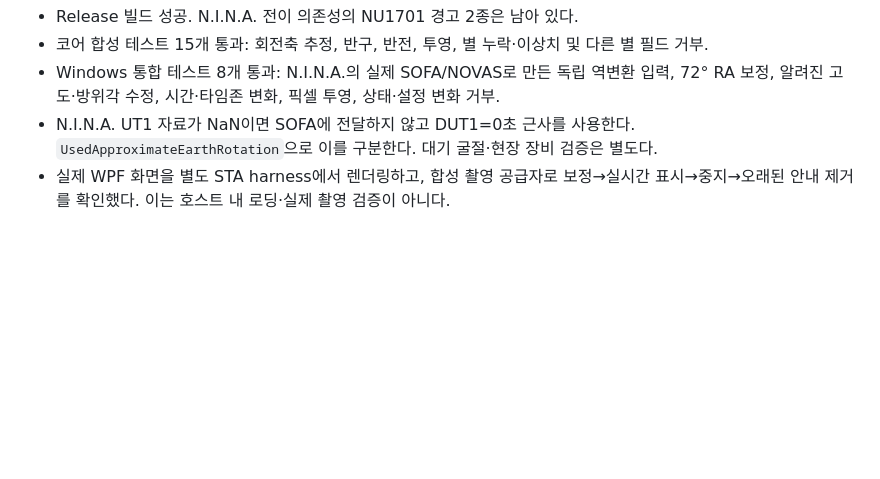
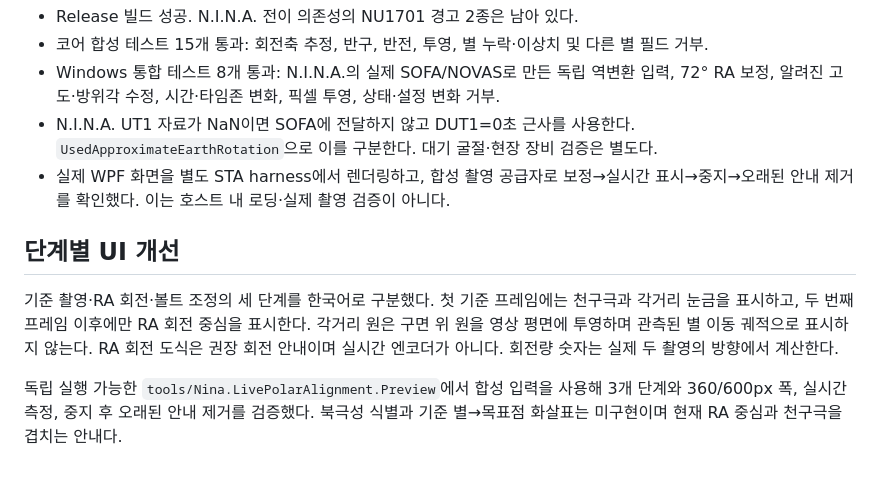
Before and after one commit to squallseo/Nina.LivePolarAlignment, a Markdown page: docs/sharpcap-polar-findings.md, the part around the change. Drawn GitHub-style; blank space fills up the shorter version.

```diff
--- a/docs/sharpcap-polar-findings.md
+++ b/docs/sharpcap-polar-findings.md
@@ -64,3 +64,14 @@ REA의 PE/CLI 메타데이터·CIL·호출 관계와 ILSpy 11.1.0.9782의 타입
   `UsedApproximateEarthRotation`으로 이를 구분한다. 대기 굴절·현장 장비 검증은 별도다.
 - 실제 WPF 화면을 별도 STA harness에서 렌더링하고, 합성 촬영 공급자로
   보정→실시간 표시→중지→오래된 안내 제거를 확인했다. 이는 호스트 내 로딩·실제 촬영 검증이 아니다.
+
+## 단계별 UI 개선
+
+기준 촬영·RA 회전·볼트 조정의 세 단계를 한국어로 구분했다. 첫 기준 프레임에는
+천구극과 각거리 눈금을 표시하고, 두 번째 프레임 이후에만 RA 회전 중심을 표시한다.
+각거리 원은 구면 위 원을 영상 평면에 투영하며 관측된 별 이동 궤적으로 표시하지 않는다.
+RA 회전 도식은 권장 회전 안내이며 실시간 엔코더가 아니다. 회전량 숫자는 실제 두 촬영의 방향에서 계산한다.
+
+독립 실행 가능한 `tools/Nina.LivePolarAlignment.Preview`에서 합성 입력을 사용해
+3개 단계와 360/600px 폭, 실시간 측정, 중지 후 오래된 안내 제거를 검증했다.
+북극성 식별과 기준 별→목표점 화살표는 미구현이며 현재 RA 중심과 천구극을 겹치는 안내다.
```
Also changed, not shown: README.md (+17 -3 lines), tools/Nina.LivePolarAlignment.Preview/README.md (added, +27 -0 lines), docs/images/live-synthetic-preview.png, docs/images/rotation-synthetic-preview.png (added), 10 other files.
